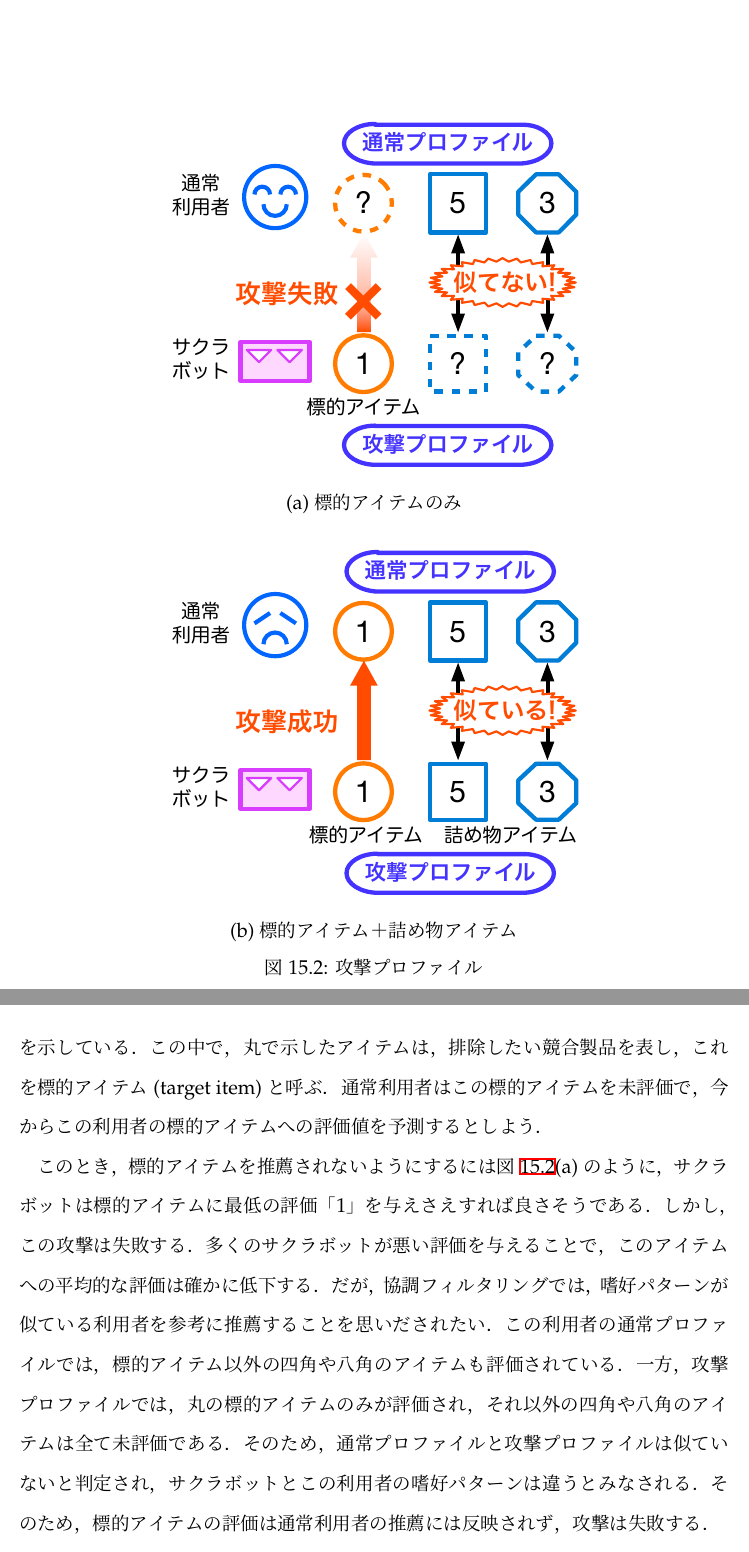
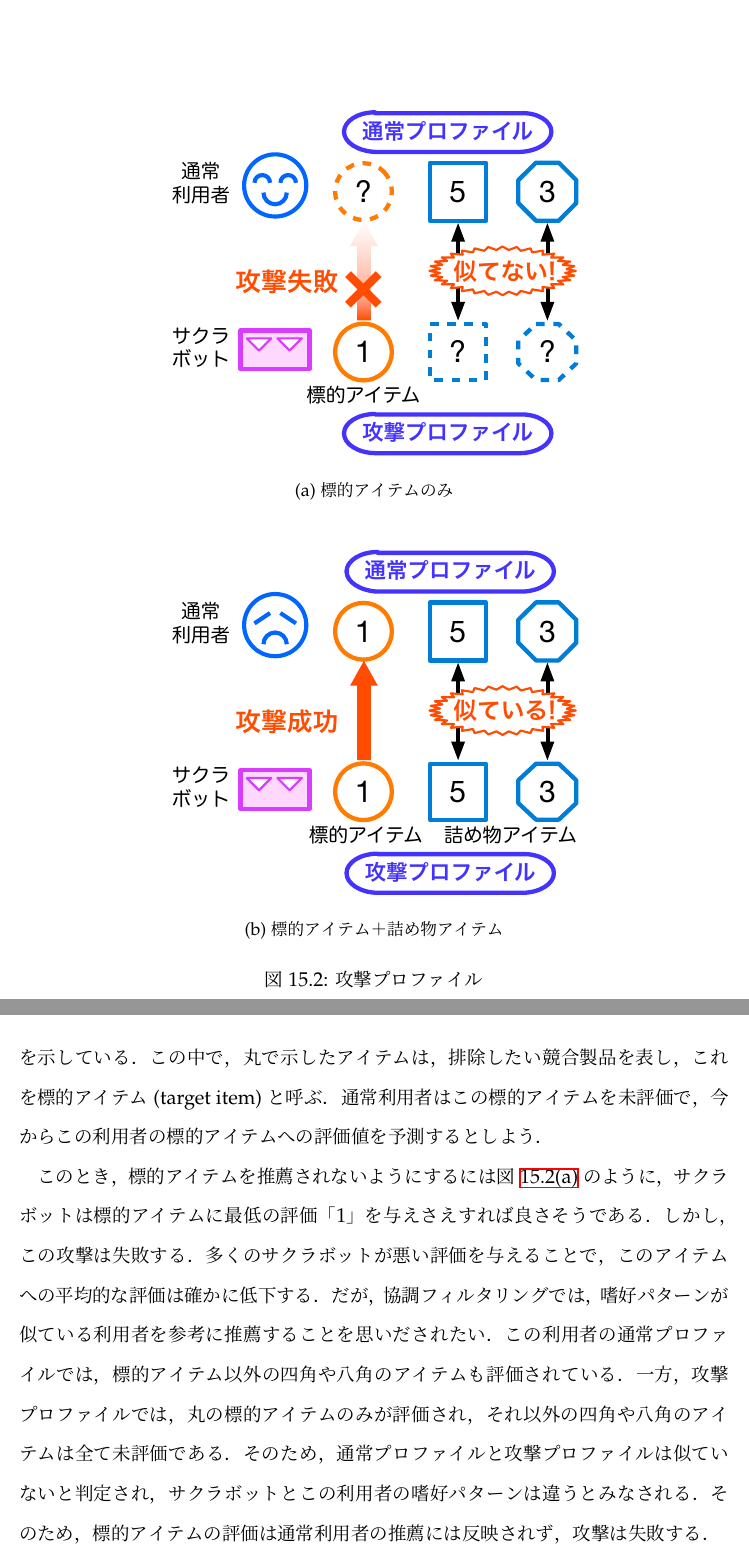
Before and after one commit to tkamishima/recsysdoc, a LaTeX book (main.tex, which reads ch-shilling.tex): two parts of pages 110 and 111 of 130, joined at a grey line, cut so that both start at the same text. Compiled offline with pLaTeX and dvipdfmx; a LaTeX package or settings file that is missing is left out; a missing bibliography style is replaced by a similar one.

Commit message:
chapter: shilling attack

```diff
--- a/ch-shilling.tex
+++ b/ch-shilling.tex
@@ -57,11 +57,10 @@
 
 \begin{figure}
 \centering
-\includegraphics[width=0.6\fullwidth]{attackprofile1.pdf}\\
-(a)~標的アイテムのみ\\
-\bigskip
-\includegraphics[width=0.6\fullwidth]{attackprofile2.pdf}\\
-(b)~標的アイテム＋詰め物アイテム
+\subcaptionbox{標的アイテムのみ\label{fig:attackprofile:a}}%
+{\includegraphics[width=0.6\fullwidth]{attackprofile1.pdf}}\\\bigskip
+\subcaptionbox{標的アイテム＋詰め物アイテム\label{fig:attackprofile:b}}%
+{\includegraphics[width=0.6\fullwidth]{attackprofile2.pdf}}
 \caption{攻撃プロファイル}
 \label{fig:attackprofile}
 \end{figure}
@@ -77,14 +76,14 @@
 この中で，丸で示したアイテムは，排除したい競合製品を表し，これを標的アイテム (target item) と呼ぶ．
 通常利用者はこの標的アイテムを未評価で，今からこの利用者の標的アイテムへの評価値を予測するとしよう．
 
-このとき，標的アイテムを推薦されないようにするには図\ref{fig:attackprofile}(a)のように，サクラボットは標的アイテムに最低の評価「1」を与えさえすれば良さそうである．
+このとき，標的アイテムを推薦されないようにするには図\ref{fig:attackprofile:a}のように，サクラボットは標的アイテムに最低の評価「1」を与えさえすれば良さそうである．
 しかし，この攻撃は失敗する．多くのサクラボットが悪い評価を与えることで，このアイテムへの平均的な評価は確かに低下する．
 だが，協調フィルタリングでは，嗜好パターンが似ている利用者を参考に推薦することを思いだされたい．
 この利用者の通常プロファイルでは，標的アイテム以外の四角や八角のアイテムも評価されている．
 一方，攻撃プロファイルでは，丸の標的アイテムのみが評価され，それ以外の四角や八角のアイテムは全て未評価である．
 そのため，通常プロファイルと攻撃プロファイルは似ていないと判定され，サクラボットとこの利用者の嗜好パターンは違うとみなされる．そのため，標的アイテムの評価は通常利用者の推薦には反映されず，攻撃は失敗する．
 
-そこで，他の利用者の嗜好パターンに攻撃プロファイルを似せるため，図\ref{fig:attackprofile}(b)のように，標的アイテム以外の四角や八角のアイテム群にも評価値を与える．
+そこで，他の利用者の嗜好パターンに攻撃プロファイルを似せるため，図\ref{fig:attackprofile:b}のように，標的アイテム以外の四角や八角のアイテム群にも評価値を与える．
 これらのアイテムを詰め物アイテム (filler item) と呼ぶ．
 これらの，詰め物アイテムへの評価が通常利用者のそれと類似していれば，通常プロファイルと攻撃プロファイルとは類似していると判断される．
 すると，攻撃プロファイルの標的アイテムへの評価は，通常利用者の推薦に影響し，攻撃は成功する．
```
Also changed, not shown: ch-shilling.tex (4 more changed lines).
